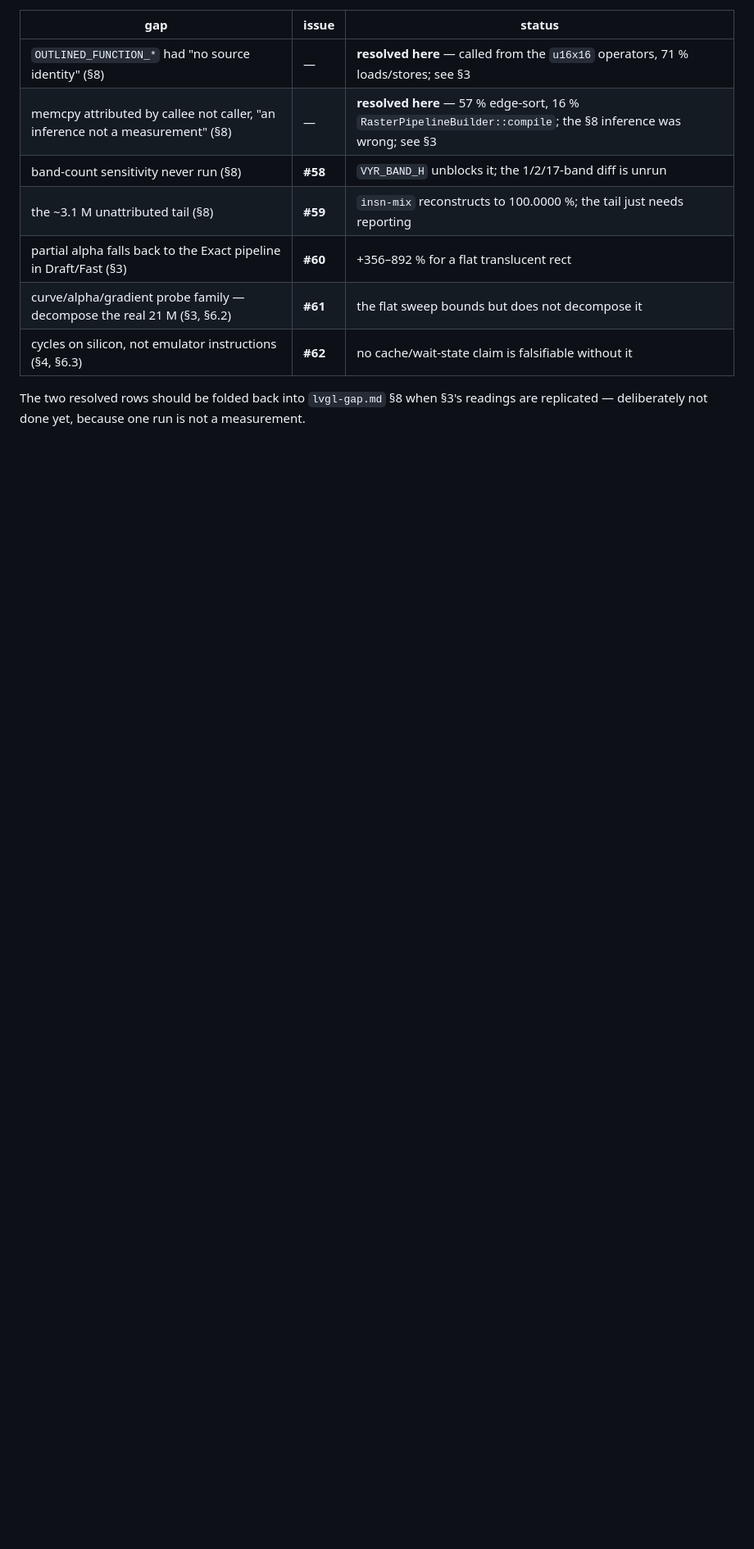
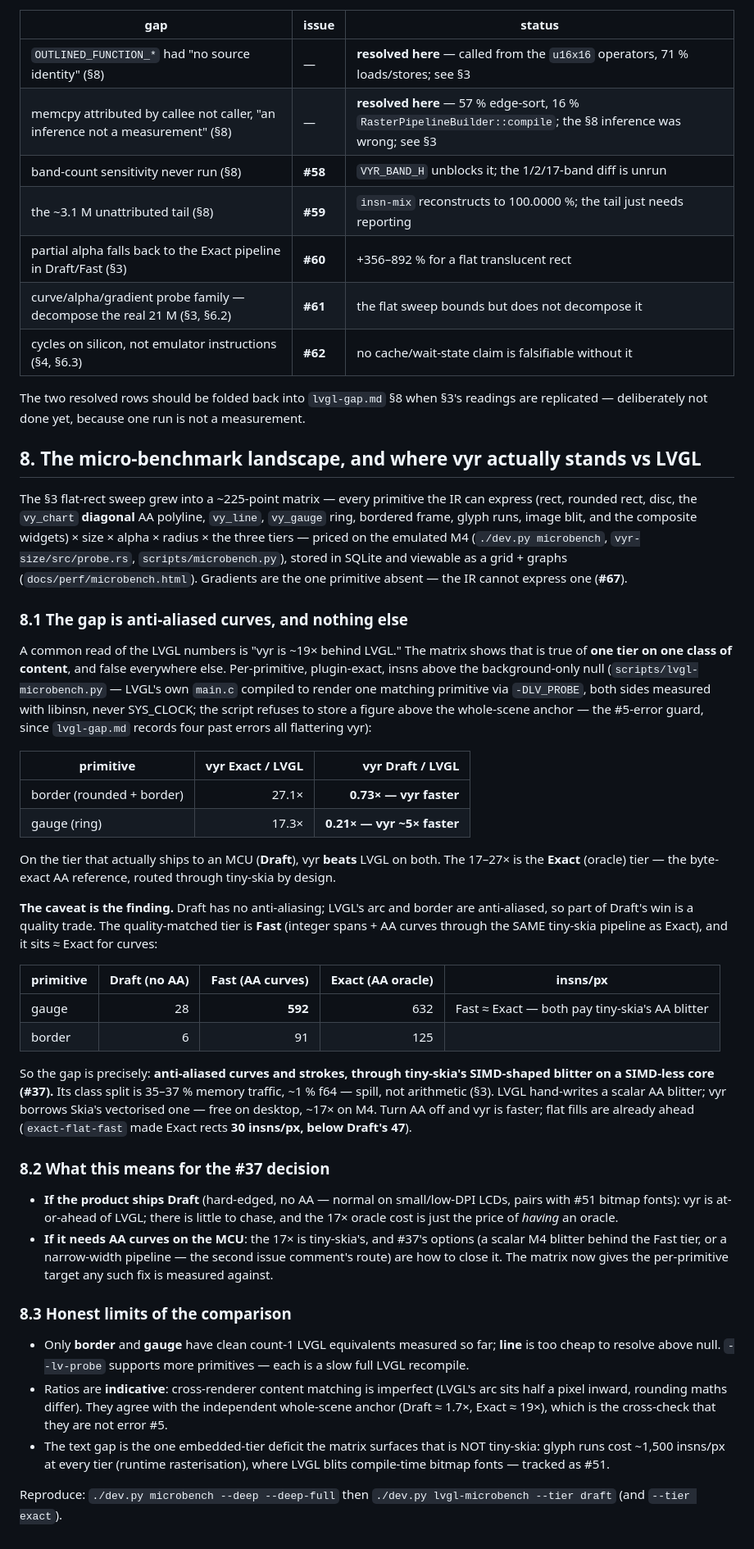
Before and after one commit to awtoau/vyr, a Markdown page: docs/design/painter-simd-tax.md, the part around the change. Shown at 82% size. Drawn GitHub-style; blank space fills up the shorter version.

Commit message:
docs(perf): the LVGL gap is anti-aliased curves only — Draft beats LVGL (#37)
§8 records the micro-benchmark verdict on 'how far behind LVGL are we': per-
primitive, plugin-exact, above null. On the SHIPPABLE tier (Draft) vyr beats
LVGL — border 0.73x, gauge 0.21x. The 17-27x is the EXACT oracle tier by
design. The quality-matched Fast tier sits ~Exact for curves (gauge 592 vs
632 insns/px), isolating the gap to anti-aliased curves through tiny-skia's
SIMD-shaped blitter on a SIMD-less core (#37) — 35-37% memory traffic, not
arithmetic. Flat fills are already ahead (exact-flat-fast: 30 insns/px, below
Draft's 47). The one non-tiny-skia embedded deficit is text (runtime glyphs
vs LVGL bitmap fonts, #51). Ratios agree with the whole-scene anchor (the #5-
error cross-check). Reproduce: ./dev.py lvgl-microbench --tier draft.

Signed-off-by: Dan on Selwyn <dan@awto.au>

```diff
--- a/docs/design/painter-simd-tax.md
+++ b/docs/design/painter-simd-tax.md
@@ -286,3 +286,78 @@ findings §3 surfaced, are now issues rather than prose — all tagged
 The two resolved rows should be folded back into `lvgl-gap.md` §8 when §3's
 readings are replicated — deliberately not done yet, because one run is not a
 measurement.
+
+## 8. The micro-benchmark landscape, and where vyr actually stands vs LVGL
+
+The §3 flat-rect sweep grew into a ~225-point matrix — every primitive the IR
+can express (rect, rounded rect, disc, the `vy_chart` **diagonal** AA polyline,
+`vy_line`, `vy_gauge` ring, bordered frame, glyph runs, image blit, and the
+composite widgets) × size × alpha × radius × the three tiers — priced on the
+emulated M4 (`./dev.py microbench`, `vyr-size/src/probe.rs`,
+`scripts/microbench.py`), stored in SQLite and viewable as a grid + graphs
+(`docs/perf/microbench.html`). Gradients are the one primitive absent — the IR
+cannot express one (**#67**).
+
+### 8.1 The gap is anti-aliased curves, and nothing else
+
+A common read of the LVGL numbers is "vyr is ~19× behind LVGL." The matrix
+shows that is true of **one tier on one class of content**, and false
+everywhere else. Per-primitive, plugin-exact, insns above the background-only
+null (`scripts/lvgl-microbench.py` — LVGL's own `main.c` compiled to render one
+matching primitive via `-DLV_PROBE`, both sides measured with libinsn, never
+SYS_CLOCK; the script refuses to store a figure above the whole-scene anchor —
+the #5-error guard, since `lvgl-gap.md` records four past errors all flattering
+vyr):
+
+| primitive | vyr **Exact** / LVGL | vyr **Draft** / LVGL |
+|---|--:|--:|
+| border (rounded + border) | 27.1× | **0.73× — vyr faster** |
+| gauge (ring) | 17.3× | **0.21× — vyr ~5× faster** |
+
+On the tier that actually ships to an MCU (**Draft**), vyr **beats** LVGL on
+both. The 17–27× is the **Exact** (oracle) tier — the byte-exact AA reference,
+routed through tiny-skia by design.
+
+**The caveat is the finding.** Draft has no anti-aliasing; LVGL's arc and
+border are anti-aliased, so part of Draft's win is a quality trade. The
+quality-matched tier is **Fast** (integer spans + AA curves through the SAME
+tiny-skia pipeline as Exact), and it sits ≈ Exact for curves:
+
+| primitive | Draft (no AA) | Fast (AA curves) | Exact (AA oracle) | insns/px |
+|---|--:|--:|--:|---|
+| gauge | 28 | **592** | 632 | Fast ≈ Exact — both pay tiny-skia's AA blitter |
+| border | 6 | 91 | 125 | |
+
+So the gap is precisely: **anti-aliased curves and strokes, through tiny-skia's
+SIMD-shaped blitter on a SIMD-less core (#37).** Its class split is 35–37 %
+memory traffic, ~1 % f64 — spill, not arithmetic (§3). LVGL hand-writes a
+scalar AA blitter; vyr borrows Skia's vectorised one — free on desktop, ~17×
+on M4. Turn AA off and vyr is faster; flat fills are already ahead
+(`exact-flat-fast` made Exact rects **30 insns/px, below Draft's 47**).
+
+### 8.2 What this means for the #37 decision
+
+- **If the product ships Draft** (hard-edged, no AA — normal on small/low-DPI
+  LCDs, pairs with #51 bitmap fonts): vyr is at-or-ahead of LVGL; there is
+  little to chase, and the 17× oracle cost is just the price of *having* an
+  oracle.
+- **If it needs AA curves on the MCU**: the 17× is tiny-skia's, and #37's
+  options (a scalar M4 blitter behind the Fast tier, or a narrow-width
+  pipeline — the second issue comment's route) are how to close it. The matrix
+  now gives the per-primitive target any such fix is measured against.
+
+### 8.3 Honest limits of the comparison
+
+- Only **border** and **gauge** have clean count-1 LVGL equivalents measured so
+  far; **line** is too cheap to resolve above null. `--lv-probe` supports more
+  primitives — each is a slow full LVGL recompile.
+- Ratios are **indicative**: cross-renderer content matching is imperfect
+  (LVGL's arc sits half a pixel inward, rounding maths differ). They agree with
+  the independent whole-scene anchor (Draft ≈ 1.7×, Exact ≈ 19×), which is the
+  cross-check that they are not error #5.
+- The text gap is the one embedded-tier deficit the matrix surfaces that is
+  NOT tiny-skia: glyph runs cost ~1,500 insns/px at every tier (runtime
+  rasterisation), where LVGL blits compile-time bitmap fonts — tracked as #51.
+
+Reproduce: `./dev.py microbench --deep --deep-full` then
+`./dev.py lvgl-microbench --tier draft` (and `--tier exact`).
```
